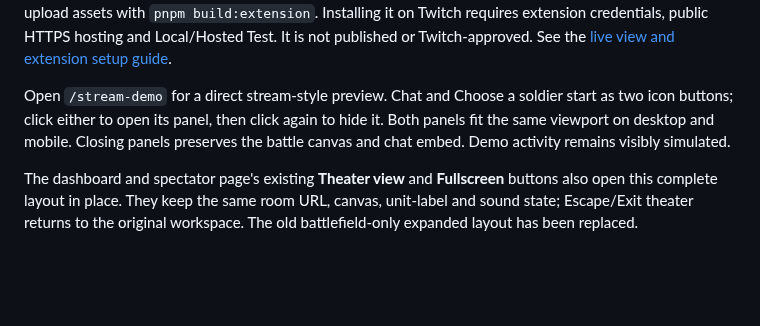
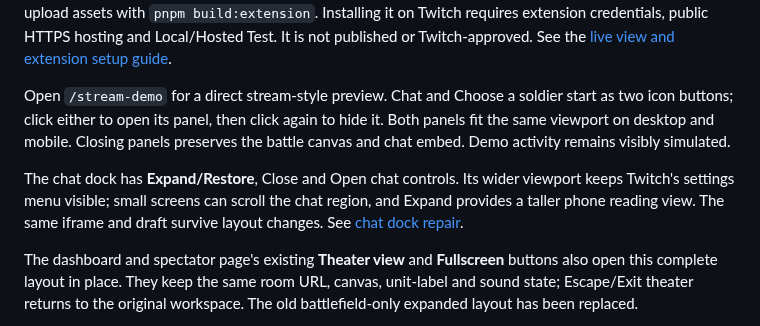
Before and after one commit to PrincePundir123/Patch-Wars, a Markdown page: README.md, the part around the change. Drawn GitHub-style; blank space fills up the shorter version.

Commit message:
docs(chat): record native settings repair and responsive verification

```diff
--- a/README.md
+++ b/README.md
@@ -87,6 +87,8 @@ Presentation readiness checks private setup without generating AI output. Lazy r
 
 Open `/stream-demo` for a direct stream-style preview. Chat and Choose a soldier start as two icon buttons; click either to open its panel, then click again to hide it. Both panels fit the same viewport on desktop and mobile. Closing panels preserves the battle canvas and chat embed. Demo activity remains visibly simulated.
 
+The chat dock has **Expand/Restore**, Close and Open chat controls. Its wider viewport keeps Twitch's settings menu visible; small screens can scroll the chat region, and Expand provides a taller phone reading view. The same iframe and draft survive layout changes. See [chat dock repair](docs/chat-dock.md).
+
 The dashboard and spectator page's existing **Theater view** and **Fullscreen** buttons also open this complete layout in place. They keep the same room URL, canvas, unit-label and sound state; Escape/Exit theater returns to the original workspace. The old battlefield-only expanded layout has been replaced.
 
 The broadcaster's authorizing session can use soldier buttons with its existing channel account. Live Stream chat has only Twitch's official composer, using Twitch's own browser login; the duplicate green form has been removed. The Community Forge field remains a direct game-command input. Owners can open the soldier panel and **Start rematch** when a round ends. See [chat and control repair](docs/chat-controls-repair.md) for authentication, errors and verification limits.
```
Also changed, not shown: docs/chat-dock.md (added, +26 -0 lines), docs/live-experience.md (+3 -0 lines), docs/testing.md (+2 -0 lines), docs/screenshots/chat-after-repair.png (added), docs/screenshots/chat-before-repair.png (added), docs/screenshots/chat-mobile-expanded.png (added), docs/screenshots/live-arena-desktop.png, docs/screenshots/live-arena-mobile.png, docs/screenshots/studio-theater.png.
